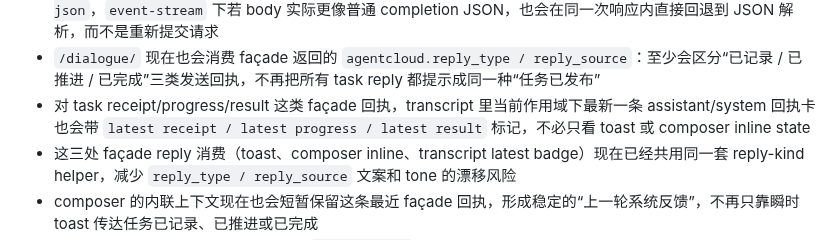
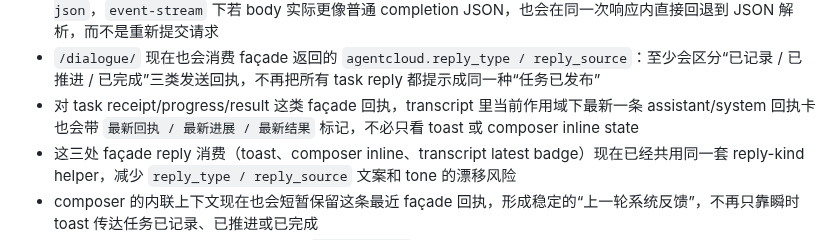
Before and after one commit to yangpeng366/agent-cloud-harness, a Markdown page: docs/WEB_CONSOLE.md, the part around the change. GitHub-like rendering.

```diff
--- a/docs/WEB_CONSOLE.md
+++ b/docs/WEB_CONSOLE.md
@@ -101,7 +101,7 @@
 - 默认 UI 仍然走 `chat completions`；如果要验证最小 `/v1/responses` 发送面，可用 `#facade=responses` 切到可选 façade surface，而不影响默认 chat-first 路径；这个 surface 也会跟随当前 session/task 一起写回 URL hash
 - 这条响应分流现在也有独立 contract helper 和 smoke：前端会按 `Content-Type` 先判定 `event-stream / json`，`event-stream` 下若 body 实际更像普通 completion JSON，也会在同一次响应内直接回退到 JSON 解析，而不是重新提交请求
 - `/dialogue/` 现在也会消费 façade 返回的 `agentcloud.reply_type / reply_source`：至少会区分“已记录 / 已推进 / 已完成”三类发送回执，不再把所有 task reply 都提示成同一种“任务已发布”
-- 对 task receipt/progress/result 这类 façade 回执，transcript 里当前作用域下最新一条 assistant/system 回执卡也会带 `latest receipt / latest progress / latest result` 标记，不必只看 toast 或 composer inline state
+- 对 task receipt/progress/result 这类 façade 回执，transcript 里当前作用域下最新一条 assistant/system 回执卡也会带 `最新回执 / 最新进展 / 最新结果` 标记，不必只看 toast 或 composer inline state
 - 这三处 façade reply 消费（toast、composer inline、transcript latest badge）现在已经共用同一套 reply-kind helper，减少 `reply_type / reply_source` 文案和 tone 的漂移风险
 - composer 的内联上下文现在也会短暂保留这条最近 façade 回执，形成稳定的“上一轮系统反馈”，不再只靠瞬时 toast 传达任务已记录、已推进或已完成
 - 这条内联 façade 回执现在也会按当前 `session/task` 作用域约束，切到别的会话或别的任务时不会继续显示上一轮不相关的反馈
```
Also changed, not shown: docs/DIALOGUE_UI_VALIDATION_RUNBOOK.md (+1 -0 lines).
